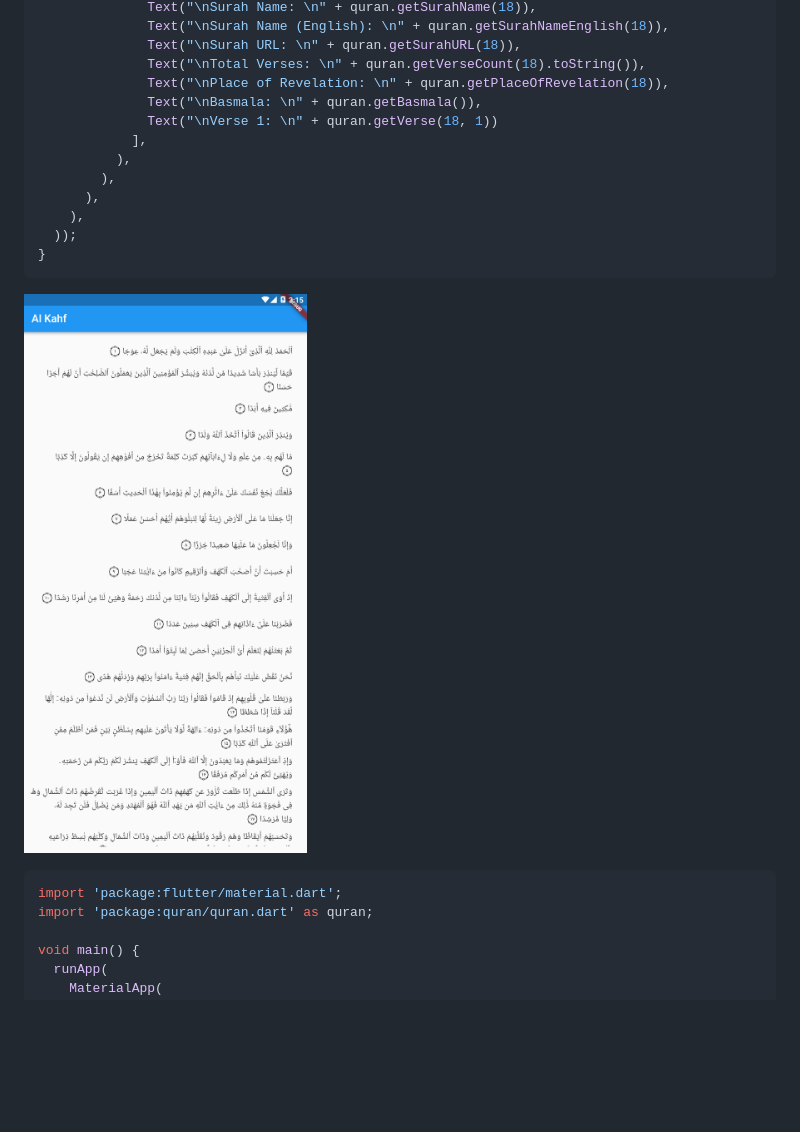
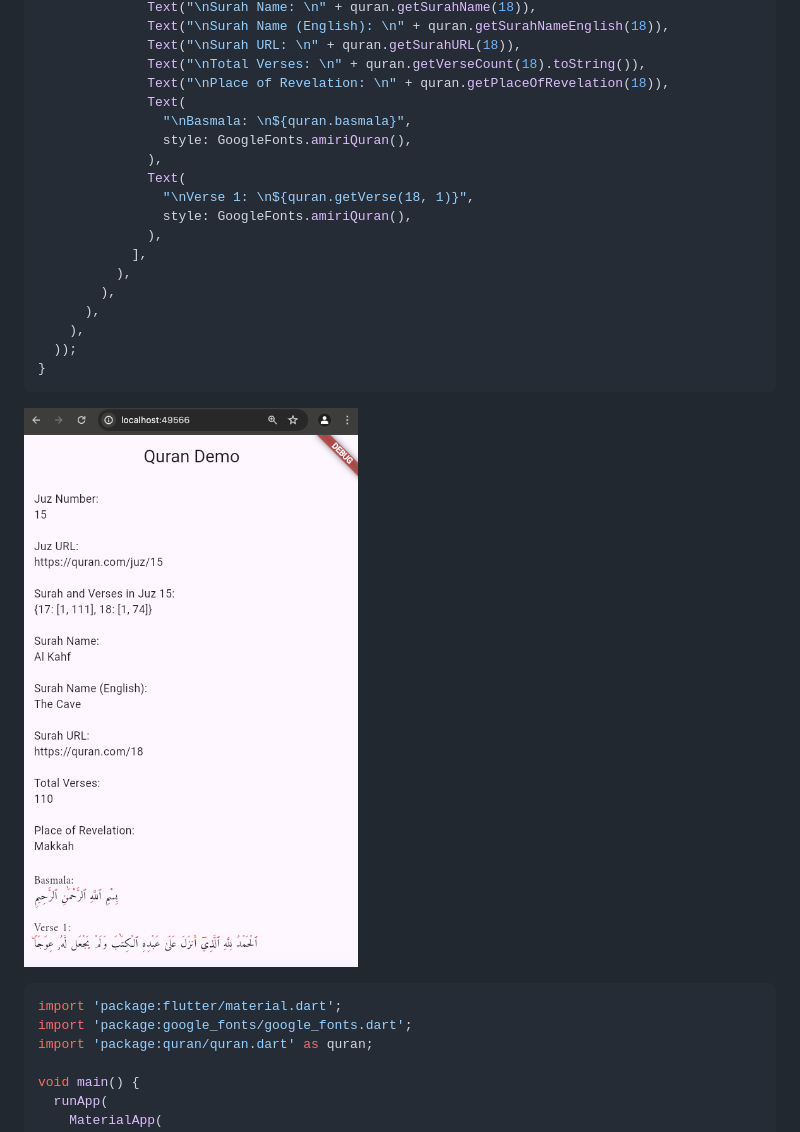
Before and after one commit to aqeelshamz/quran, a Markdown page: README.md, the part around one of its changes. Drawn GitHub-style; pictures changed too: images/1.png, images/2.png; blank space fills up the shorter version.

````diff
--- a/README.md
+++ b/README.md
@@ -115,8 +168,14 @@ void main() {
               Text("\nSurah URL: \n" + quran.getSurahURL(18)),
               Text("\nTotal Verses: \n" + quran.getVerseCount(18).toString()),
               Text("\nPlace of Revelation: \n" + quran.getPlaceOfRevelation(18)),
-              Text("\nBasmala: \n" + quran.getBasmala()),
-              Text("\nVerse 1: \n" + quran.getVerse(18, 1))
+              Text(
+                "\nBasmala: \n${quran.basmala}",
+                style: GoogleFonts.amiriQuran(),
+              ),
+              Text(
+                "\nVerse 1: \n${quran.getVerse(18, 1)}",
+                style: GoogleFonts.amiriQuran(),
+              ),
             ],
           ),
         ),
@@ -126,10 +185,11 @@ void main() {
 }
 ```
 
-![example2](https://raw.githubusercontent.com/aqeelshamz/quran/main/images/2.png)
+![example](https://raw.githubusercontent.com/aqeelshamz/quran/main/images/1.png)
 
 ```dart
 import 'package:flutter/material.dart';
+import 'package:google_fonts/google_fonts.dart';
 import 'package:quran/quran.dart' as quran;
 
 void main() {
````
Also changed, not shown: other parts of README.md (+58 -2 lines), CHANGELOG.md (+5 -0 lines), 8 other files.
